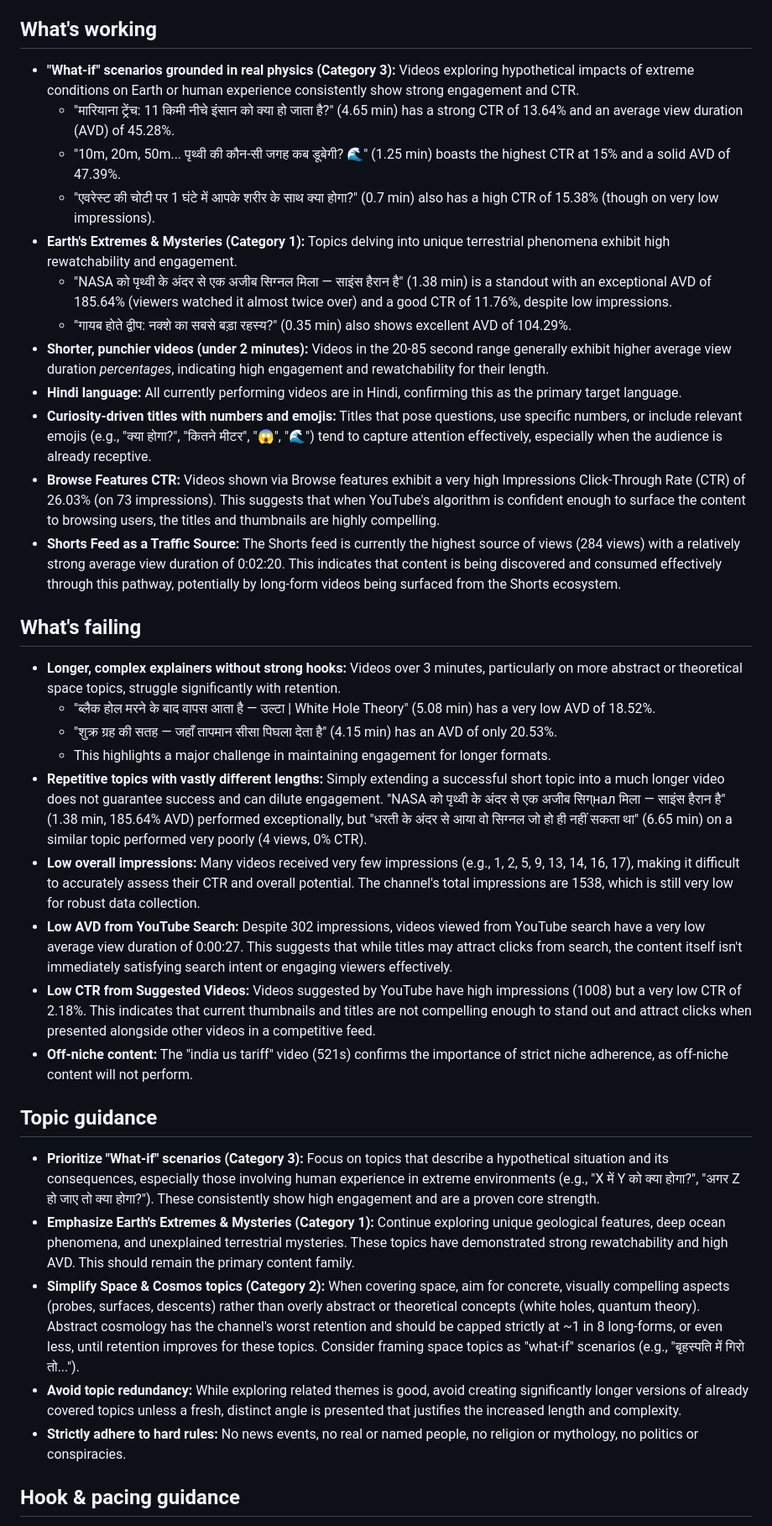
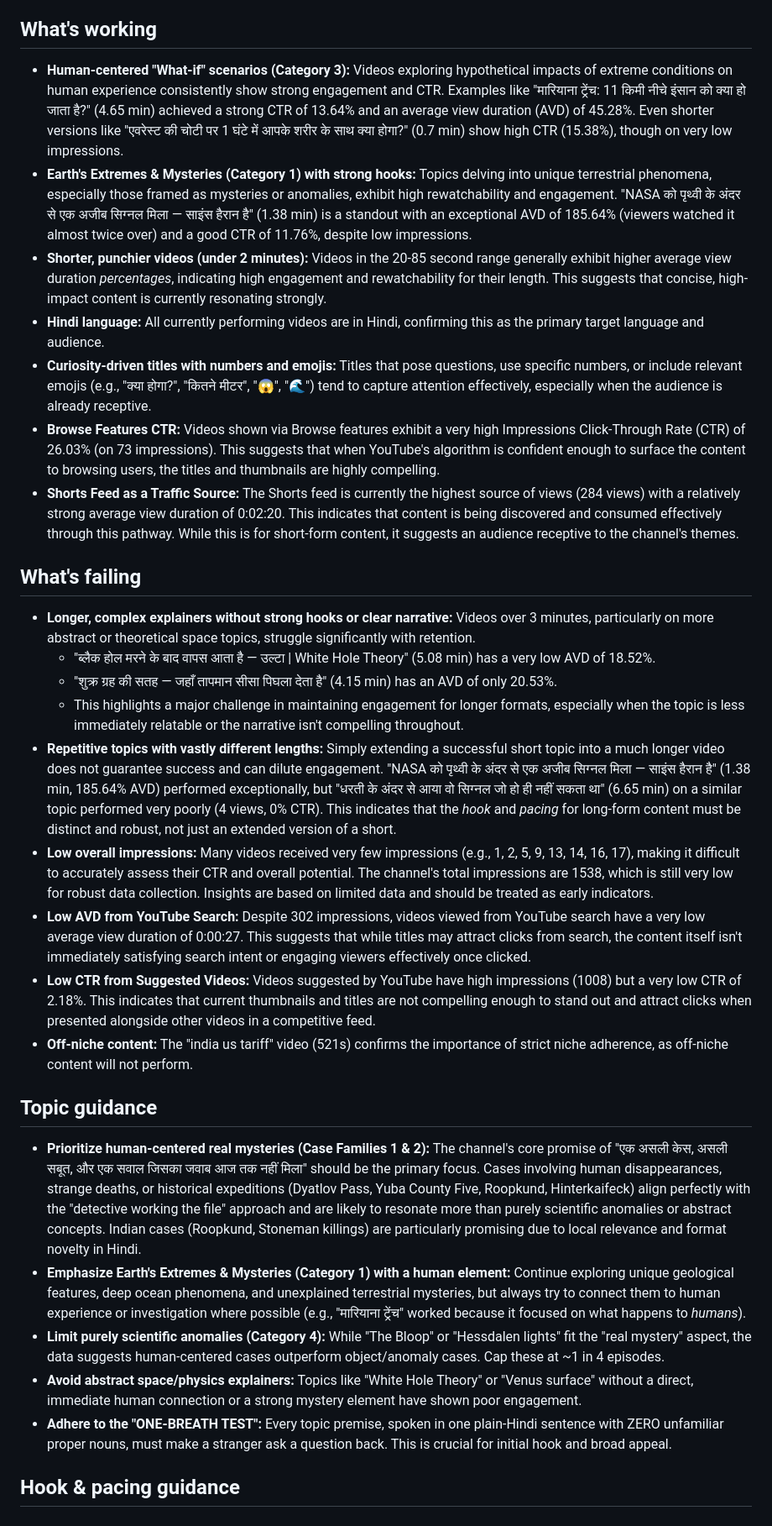
Before and after one commit to dwijptl/faceless-autopilot, a Markdown page: learnings.md, the part around one of its changes. Shown at 84% size. Drawn GitHub-style.

Commit message:
update learnings from analytics

```diff
--- a/learnings.md
+++ b/learnings.md
@@ -3,38 +3,33 @@
 
 ## What's working
 
-*   **"What-if" scenarios grounded in real physics (Category 3):** Videos exploring hypothetical impacts of extreme conditions on Earth or human experience consistently show strong engagement and CTR.
-    *   "मारियाना ट्रेंच: 11 किमी नीचे इंसान को क्या हो जाता है?" (4.65 min) has a strong CTR of 13.64% and an average view duration (AVD) of 45.28%.
-    *   "10m, 20m, 50m... पृथ्वी की कौन-सी जगह कब डूबेगी? 🌊" (1.25 min) boasts the highest CTR at 15% and a solid AVD of 47.39%.
-    *   "एवरेस्ट की चोटी पर 1 घंटे में आपके शरीर के साथ क्या होगा?" (0.7 min) also has a high CTR of 15.38% (though on very low impressions).
-*   **Earth's Extremes & Mysteries (Category 1):** Topics delving into unique terrestrial phenomena exhibit high rewatchability and engagement.
-    *   "NASA को पृथ्वी के अंदर से एक अजीब सिग्नल मिला — साइंस हैरान है" (1.38 min) is a standout with an exceptional AVD of 185.64% (viewers watched it almost twice over) and a good CTR of 11.76%, despite low impressions.
-    *   "गायब होते द्वीप: नक्शे का सबसे बड़ा रहस्य?" (0.35 min) also shows excellent AVD of 104.29%.
-*   **Shorter, punchier videos (under 2 minutes):** Videos in the 20-85 second range generally exhibit higher average view duration *percentages*, indicating high engagement and rewatchability for their length.
-*   **Hindi language:** All currently performing videos are in Hindi, confirming this as the primary target language.
+*   **Human-centered "What-if" scenarios (Category 3):** Videos exploring hypothetical impacts of extreme conditions on human experience consistently show strong engagement and CTR. Examples like "मारियाना ट्रेंच: 11 किमी नीचे इंसान को क्या हो जाता है?" (4.65 min) achieved a strong CTR of 13.64% and an average view duration (AVD) of 45.28%. Even shorter versions like "एवरेस्ट की चोटी पर 1 घंटे में आपके शरीर के साथ क्या होगा?" (0.7 min) show high CTR (15.38%), though on very low impressions.
+*   **Earth's Extremes & Mysteries (Category 1) with strong hooks:** Topics delving into unique terrestrial phenomena, especially those framed as mysteries or anomalies, exhibit high rewatchability and engagement. "NASA को पृथ्वी के अंदर से एक अजीब सिग्नल मिला — साइंस हैरान है" (1.38 min) is a standout with an exceptional AVD of 185.64% (viewers watched it almost twice over) and a good CTR of 11.76%, despite low impressions.
+*   **Shorter, punchier videos (under 2 minutes):** Videos in the 20-85 second range generally exhibit higher average view duration *percentages*, indicating high engagement and rewatchability for their length. This suggests that concise, high-impact content is currently resonating strongly.
+*   **Hindi language:** All currently performing videos are in Hindi, confirming this as the primary target language and audience.
 *   **Curiosity-driven titles with numbers and emojis:** Titles that pose questions, use specific numbers, or include relevant emojis (e.g., "क्या होगा?", "कितने मीटर", "😱", "🌊") tend to capture attention effectively, especially when the audience is already receptive.
 *   **Browse Features CTR:** Videos shown via Browse features exhibit a very high Impressions Click-Through Rate (CTR) of 26.03% (on 73 impressions). This suggests that when YouTube's algorithm is confident enough to surface the content to browsing users, the titles and thumbnails are highly compelling.
-*   **Shorts Feed as a Traffic Source:** The Shorts feed is currently the highest source of views (284 views) with a relatively strong average view duration of 0:02:20. This indicates that content is being discovered and consumed effectively through this pathway, potentially by long-form videos being surfaced from the Shorts ecosystem.
+*   **Shorts Feed as a Traffic Source:** The Shorts feed is currently the highest source of views (284 views) with a relatively strong average view duration of 0:02:20. This indicates that content is being discovered and consumed effectively through this pathway. While this is for short-form content, it suggests an audience receptive to the channel's themes.
 
 ## What's failing
 
-*   **Longer, complex explainers without strong hooks:** Videos over 3 minutes, particularly on more abstract or theoretical space topics, struggle significantly with retention.
+*   **Longer, complex explainers without strong hooks or clear narrative:** Videos over 3 minutes, particularly on more abstract or theoretical space topics, struggle significantly with retention.
     *   "ब्लैक होल मरने के बाद वापस आता है — उल्टा | White Hole Theory" (5.08 min) has a very low AVD of 18.52%.
     *   "शुक्र ग्रह की सतह — जहाँ तापमान सीसा पिघला देता है" (4.15 min) has an AVD of only 20.53%.
-    *   This highlights a major challenge in maintaining engagement for longer formats.
-*   **Repetitive topics with vastly different lengths:** Simply extending a successful short topic into a much longer video does not guarantee success and can dilute engagement. "NASA को पृथ्वी के अंदर से एक अजीब सिग्нал मिला — साइंस हैरान है" (1.38 min, 185.64% AVD) performed exceptionally, but "धरती के अंदर से आया वो सिग्नल जो हो ही नहीं सकता था" (6.65 min) on a similar topic performed very poorly (4 views, 0% CTR).
-*   **Low overall impressions:** Many videos received very few impressions (e.g., 1, 2, 5, 9, 13, 14, 16, 17), making it difficult to accurately assess their CTR and overall potential. The channel's total impressions are 1538, which is still very low for robust data collection.
-*   **Low AVD from YouTube Search:** Despite 302 impressions, videos viewed from YouTube search have a very low average view duration of 0:00:27. This suggests that while titles may attract clicks from search, the content itself isn't immediately satisfying search intent or engaging viewers effectively.
+    *   This highlights a major challenge in maintaining engagement for longer formats, especially when the topic is less immediately relatable or the narrative isn't compelling throughout.
+*   **Repetitive topics with vastly different lengths:** Simply extending a successful short topic into a much longer video does not guarantee success and can dilute engagement. "NASA को पृथ्वी के अंदर से एक अजीब सिग्नल मिला — साइंस हैरान है" (1.38 min, 185.64% AVD) performed exceptionally, but "धरती के अंदर से आया वो सिग्नल जो हो ही नहीं सकता था" (6.65 min) on a similar topic performed very poorly (4 views, 0% CTR). This indicates that the *hook* and *pacing* for long-form content must be distinct and robust, not just an extended version of a short.
+*   **Low overall impressions:** Many videos received very few impressions (e.g., 1, 2, 5, 9, 13, 14, 16, 17), making it difficult to accurately assess their CTR and overall potential. The channel's total impressions are 1538, which is still very low for robust data collection. Insights are based on limited data and should be treated as early indicators.
+*   **Low AVD from YouTube Search:** Despite 302 impressions, videos viewed from YouTube search have a very low average view duration of 0:00:27. This suggests that while titles may attract clicks from search, the content itself isn't immediately satisfying search intent or engaging viewers effectively once clicked.
 *   **Low CTR from Suggested Videos:** Videos suggested by YouTube have high impressions (1008) but a very low CTR of 2.18%. This indicates that current thumbnails and titles are not compelling enough to stand out and attract clicks when presented alongside other videos in a competitive feed.
 *   **Off-niche content:** The "india us tariff" video (521s) confirms the importance of strict niche adherence, as off-niche content will not perform.
 
 ## Topic guidance
 
-*   **Prioritize "What-if" scenarios (Category 3):** Focus on topics that describe a hypothetical situation and its consequences, especially those involving human experience in extreme environments (e.g., "X में Y को क्या होगा?", "अगर Z हो जाए तो क्या होगा?"). These consistently show high engagement and are a proven core strength.
-*   **Emphasize Earth's Extremes & Mysteries (Category 1):** Continue exploring unique geological features, deep ocean phenomena, and unexplained terrestrial mysteries. These topics have demonstrated strong rewatchability and high AVD. This should remain the primary content family.
-*   **Simplify Space & Cosmos topics (Category 2):** When covering space, aim for concrete, visually compelling aspects (probes, surfaces, descents) rather than overly abstract or theoretical concepts (white holes, quantum theory). Abstract cosmology has the channel's worst retention and should be capped strictly at ~1 in 8 long-forms, or even less, until retention improves for these topics. Consider framing space topics as "what-if" scenarios (e.g., "बृहस्पति में गिरो तो...").
-*   **Avoid topic redundancy:** While exploring related themes is good, avoid creating significantly longer versions of already covered topics unless a fresh, distinct angle is presented that justifies the increased length and complexity.
-*   **Strictly adhere to hard rules:** No news events, no real or named people, no religion or mythology, no politics or conspiracies.
+*   **Prioritize human-centered real mysteries (Case Families 1 & 2):** The channel's core promise of "एक असली केस, असली सबूत, और एक सवाल जिसका जवाब आज तक नहीं मिला" should be the primary focus. Cases involving human disappearances, strange deaths, or historical expeditions (Dyatlov Pass, Yuba County Five, Roopkund, Hinterkaifeck) align perfectly with the "detective working the file" approach and are likely to resonate more than purely scientific anomalies or abstract concepts. Indian cases (Roopkund, Stoneman killings) are particularly promising due to local relevance and format novelty in Hindi.
+*   **Emphasize Earth's Extremes & Mysteries (Category 1) with a human element:** Continue exploring unique geological features, deep ocean phenomena, and unexplained terrestrial mysteries, but always try to connect them to human experience or investigation where possible (e.g., "मारियाना ट्रेंच" worked because it focused on what happens to *humans*).
+*   **Limit purely scientific anomalies (Category 4):** While "The Bloop" or "Hessdalen lights" fit the "real mystery" aspect, the data suggests human-centered cases outperform object/anomaly cases. Cap these at ~1 in 4 episodes.
+*   **Avoid abstract space/physics explainers:** Topics like "White Hole Theory" or "Venus surface" without a direct, immediate human connection or a strong mystery element have shown poor engagement.
+*   **Adhere to the "ONE-BREATH TEST":** Every topic premise, spoken in one plain-Hindi sentence with ZERO unfamiliar proper nouns, must make a stranger ask a question back. This is crucial for initial hook and broad appeal.
 
 ## Hook & pacing guidance
 
```
Also changed, not shown: other parts of learnings.md (+11 -8 lines).
